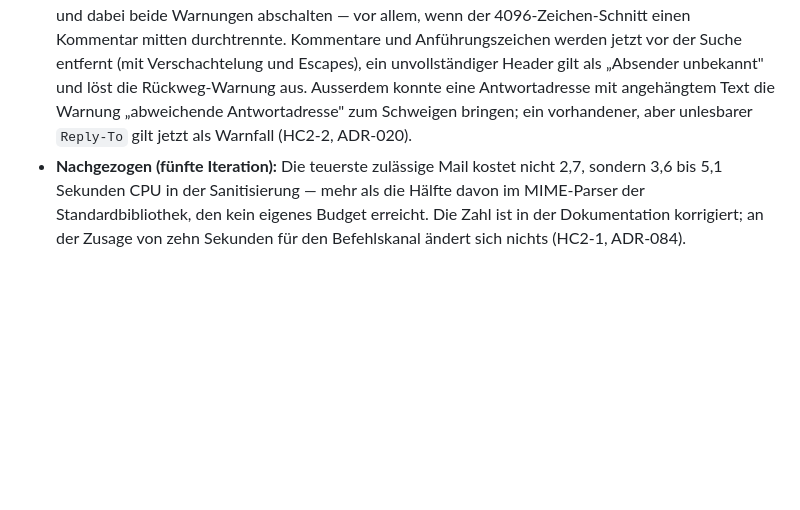
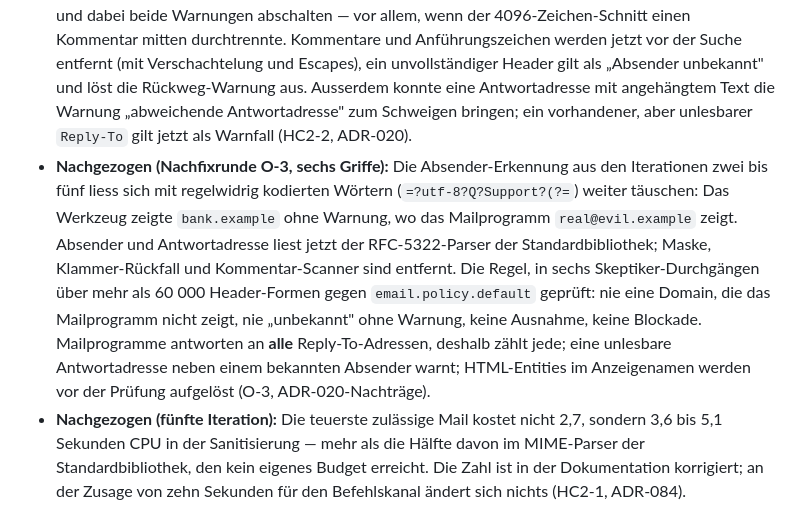
Before and after one commit to kpafi/EmailSummary, a Markdown page: CHANGELOG.md, the part around one of its changes. Drawn GitHub-style; blank space fills up the shorter version.

Commit message:
Changelog 0.2.0: Nachfixrunde O-3 beschrieben, Datum 2026-09-14
Co-Authored-By: Claude Fable 5.1 <noreply@anthropic.com>

```diff
--- a/CHANGELOG.md
+++ b/CHANGELOG.md
@@ -205,6 +205,17 @@ docs/TESTRUNDE-2.md):
   Ausserdem konnte eine Antwortadresse mit angehängtem Text die Warnung „abweichende
   Antwortadresse" zum Schweigen bringen; ein vorhandener, aber unlesbarer `Reply-To` gilt
   jetzt als Warnfall (HC2-2, ADR-020).
+- **Nachgezogen (Nachfixrunde O-3, sechs Griffe):** Die Absender-Erkennung aus den Iterationen
+  zwei bis fünf liess sich mit regelwidrig kodierten Wörtern (`=?utf-8?Q?Support?(?=`) weiter
+  täuschen: Das Werkzeug zeigte `bank.example` ohne Warnung, wo das Mailprogramm
+  `real@evil.example` zeigt. Absender und Antwortadresse liest jetzt der RFC-5322-Parser der
+  Standardbibliothek; Maske, Klammer-Rückfall und Kommentar-Scanner sind entfernt. Die Regel,
+  in sechs Skeptiker-Durchgängen über mehr als 60 000 Header-Formen gegen
+  `email.policy.default` geprüft: nie eine Domain, die das Mailprogramm nicht zeigt, nie
+  „unbekannt" ohne Warnung, keine Ausnahme, keine Blockade. Mailprogramme antworten an
+  **alle** Reply-To-Adressen, deshalb zählt jede; eine unlesbare Antwortadresse neben einem
+  bekannten Absender warnt; HTML-Entities im Anzeigenamen werden vor der Prüfung aufgelöst
+  (O-3, ADR-020-Nachträge).
 - **Nachgezogen (fünfte Iteration):** Die teuerste zulässige Mail kostet nicht 2,7, sondern
   3,6 bis 5,1 Sekunden CPU in der Sanitisierung — mehr als die Hälfte davon im MIME-Parser
   der Standardbibliothek, den kein eigenes Budget erreicht. Die Zahl ist in der Dokumentation
```
Also changed, not shown: other parts of CHANGELOG.md (+1 -1 lines).
